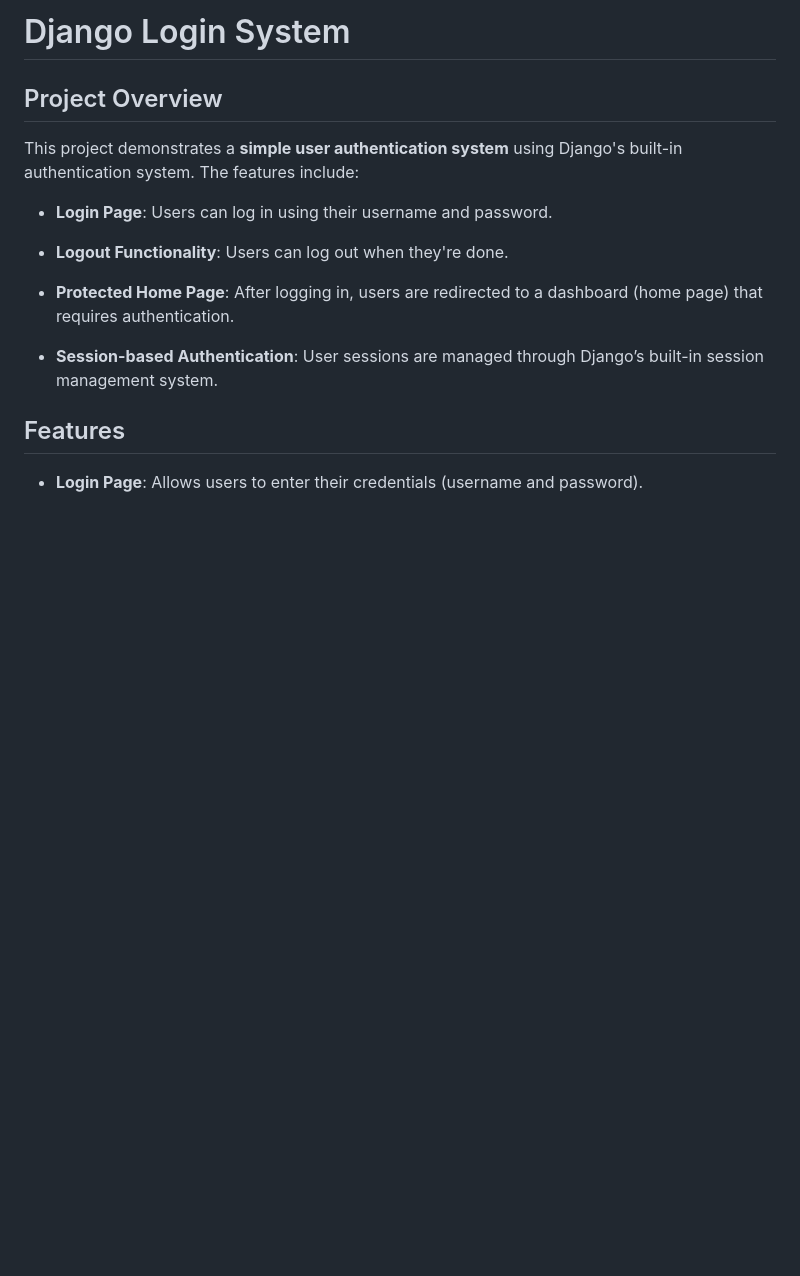
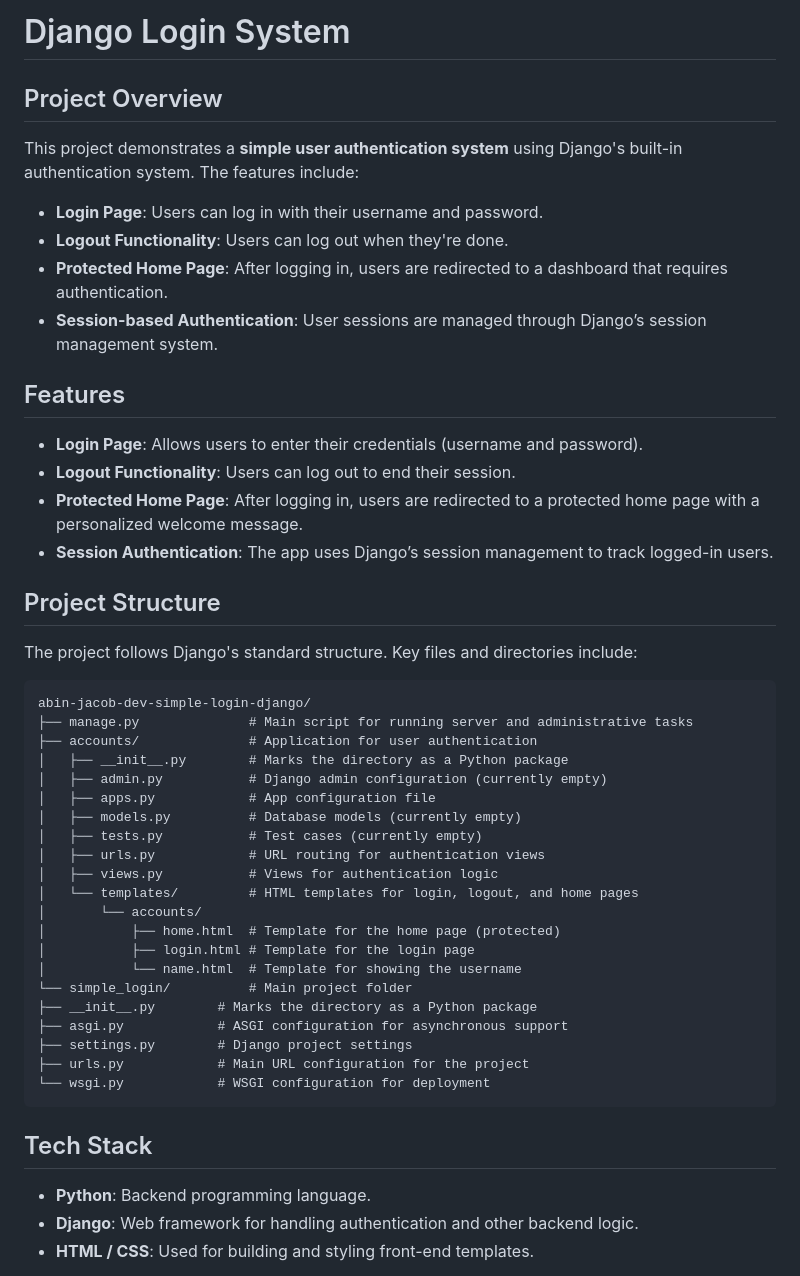
Before and after one commit to abin-jacob-dev/simple-login-django, a Markdown page: README.md, the part around one of its changes. GitHub-like rendering; blank space fills up the shorter version.

Commit message:
README for better structure and readability
Updated README to improve formatting and clarity.

````diff
--- a/README.md
+++ b/README.md
@@ -1,22 +1,51 @@
-Django Login System
-===================
+# Django Login System
 
-Project Overview
-----------------
+## Project Overview
 
 This project demonstrates a **simple user authentication system** using Django's built-in authentication system. The features include:
 
-*   **Login Page**: Users can log in using their username and password.
+- **Login Page**: Users can log in with their username and password.
+- **Logout Functionality**: Users can log out when they're done.
+- **Protected Home Page**: After logging in, users are redirected to a dashboard that requires authentication.
+- **Session-based Authentication**: User sessions are managed through Django’s session management system.
 
-*   **Logout Functionality**: Users can log out when they're done.
+## Features
 
-*   **Protected Home Page**: After logging in, users are redirected to a dashboard (home page) that requires authentication.
+- **Login Page**: Allows users to enter their credentials (username and password).
+- **Logout Functionality**: Users can log out to end their session.
+- **Protected Home Page**: After logging in, users are redirected to a protected home page with a personalized welcome message.
+- **Session Authentication**: The app uses Django’s session management to track logged-in users.
 
-*   **Session-based Authentication**: User sessions are managed through Django’s built-in session management system.
+## Project Structure
 
+The project follows Django's standard structure. Key files and directories include:
 
-Features
---------
+```
+abin-jacob-dev-simple-login-django/
+├── manage.py              # Main script for running server and administrative tasks
+├── accounts/              # Application for user authentication
+│   ├── __init__.py        # Marks the directory as a Python package
+│   ├── admin.py           # Django admin configuration (currently empty)
+│   ├── apps.py            # App configuration file
+│   ├── models.py          # Database models (currently empty)
+│   ├── tests.py           # Test cases (currently empty)
+│   ├── urls.py            # URL routing for authentication views
+│   ├── views.py           # Views for authentication logic
+│   └── templates/         # HTML templates for login, logout, and home pages
+│       └── accounts/
+│           ├── home.html  # Template for the home page (protected)
+│           ├── login.html # Template for the login page
+│           └── name.html  # Template for showing the username
+└── simple_login/          # Main project folder
+├── __init__.py        # Marks the directory as a Python package
+├── asgi.py            # ASGI configuration for asynchronous support
+├── settings.py        # Django project settings
+├── urls.py            # Main URL configuration for the project
+└── wsgi.py            # WSGI configuration for deployment
+```
 
-*   **Login Page**: Allows users to enter their credentials (username and password).
+## Tech Stack
+- **Python**: Backend programming language.
+- **Django**: Web framework for handling authentication and other backend logic.
+- **HTML / CSS**: Used for building and styling front-end templates.
 
````
Also changed, not shown: other parts of README.md (+34 -137 lines).
